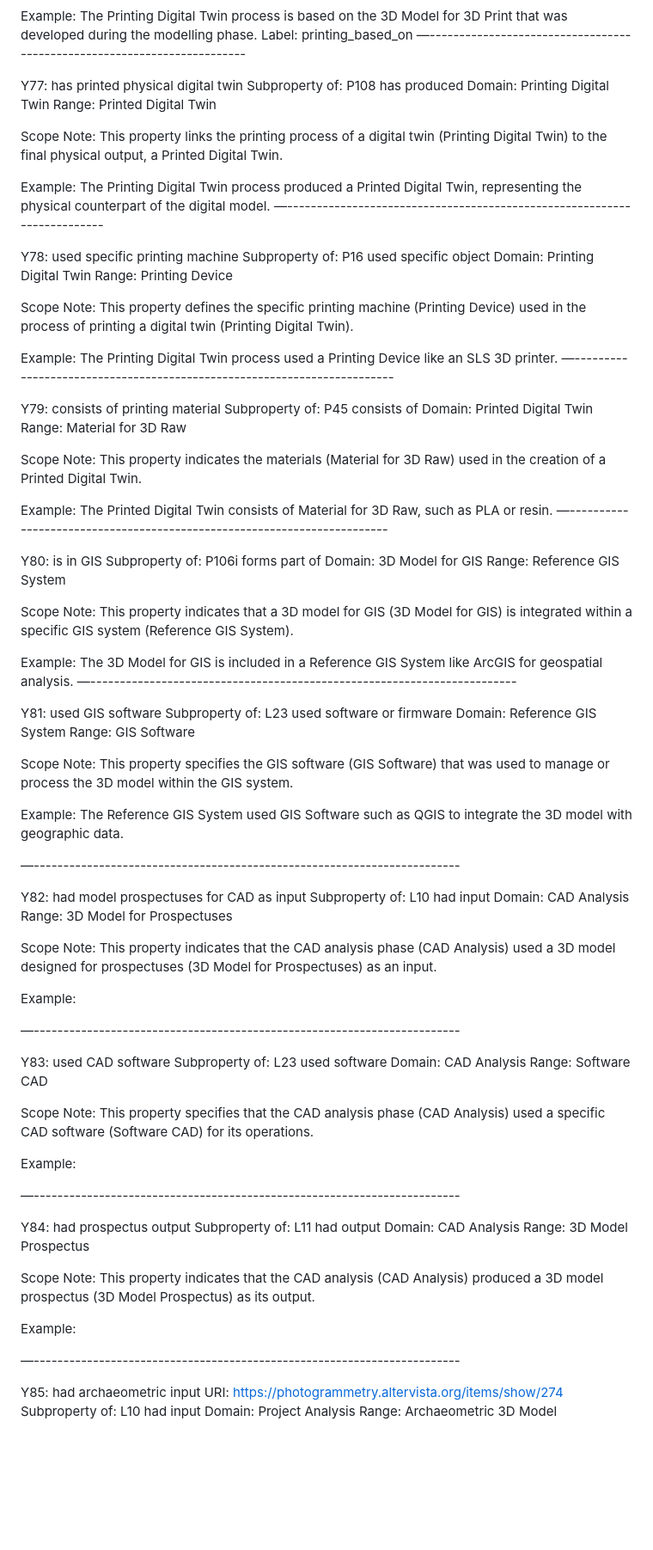
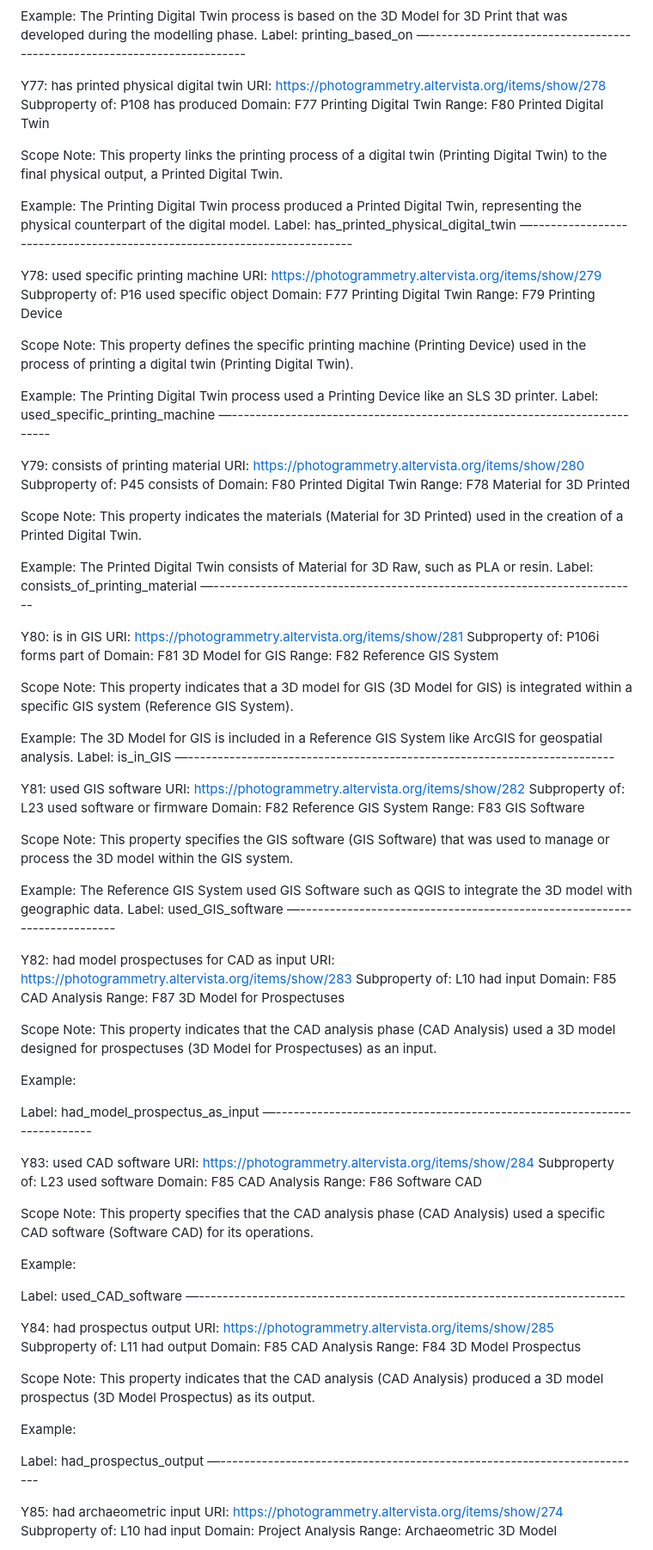
Before and after one commit to situx/PODS, a Markdown page: README.md, the part around the change printed below. Shown: that part at 86% size. GitHub-like rendering; blank space fills up the shorter version.

Commit message:
Update README.md
Classes updated to 1_1_79

```diff
--- a/README.md
+++ b/README.md
@@ -2904,103 +2904,115 @@ Label: printing_based_on
 —------------------------------------------------------------------------
 
 Y77: has printed physical digital twin
+URI: https://photogrammetry.altervista.org/items/show/278
 Subproperty of: P108 has produced
-Domain: Printing Digital Twin
-Range: Printed Digital Twin
+Domain: F77 Printing Digital Twin
+Range: F80 Printed Digital Twin
 
 Scope Note:
 This property links the printing process of a digital twin (Printing Digital Twin) to the final physical output, a Printed Digital Twin.
 
 Example:
 The Printing Digital Twin process produced a Printed Digital Twin, representing the physical counterpart of the digital model.
+Label: has_printed_physical_digital_twin
 —------------------------------------------------------------------------
 
 Y78: used specific printing machine
+URI: https://photogrammetry.altervista.org/items/show/279
 Subproperty of: P16 used specific object
-Domain: Printing Digital Twin
-Range: Printing Device
+Domain: F77 Printing Digital Twin
+Range: F79 Printing Device
 
 Scope Note:
 This property defines the specific printing machine (Printing Device) used in the process of printing a digital twin (Printing Digital Twin).
 
 Example:
 The Printing Digital Twin process used a Printing Device like an SLS 3D printer.
+Label: used_specific_printing_machine
 —------------------------------------------------------------------------
 
 Y79: consists of printing material
+URI: https://photogrammetry.altervista.org/items/show/280
 Subproperty of: P45 consists of
-Domain: Printed Digital Twin
-Range: Material for 3D Raw
-
-Scope Note:
-This property indicates the materials (Material for 3D Raw) used in the creation of a Printed Digital Twin.
+Domain: F80 Printed Digital Twin
+Range: F78 Material for 3D Printed
+
+Scope Note:
+This property indicates the materials (Material for 3D Printed) used in the creation of a Printed Digital Twin.
 
 Example:
 The Printed Digital Twin consists of Material for 3D Raw, such as PLA or resin.
+Label: consists_of_printing_material
 —------------------------------------------------------------------------
 
 Y80: is in GIS
+URI: https://photogrammetry.altervista.org/items/show/281
 Subproperty of: P106i forms part of
-Domain: 3D Model for GIS
-Range: Reference GIS System
+Domain: F81 3D Model for GIS
+Range: F82 Reference GIS System
 
 Scope Note:
 This property indicates that a 3D model for GIS (3D Model for GIS) is integrated within a specific GIS system (Reference GIS System).
 
 Example:
 The 3D Model for GIS is included in a Reference GIS System like ArcGIS for geospatial analysis.
+Label: is_in_GIS
 —------------------------------------------------------------------------
 
 Y81: used GIS software
+URI: https://photogrammetry.altervista.org/items/show/282
 Subproperty of: L23 used software or firmware
-Domain: Reference GIS System
-Range: GIS Software
+Domain: F82 Reference GIS System
+Range: F83 GIS Software
 
 Scope Note:
 This property specifies the GIS software (GIS Software) that was used to manage or process the 3D model within the GIS system.
 
 Example:
 The Reference GIS System used GIS Software such as QGIS to integrate the 3D model with geographic data.
-
+Label: used_GIS_software
 —------------------------------------------------------------------------
 
 Y82: had model prospectuses for CAD as input
+URI: https://photogrammetry.altervista.org/items/show/283
 Subproperty of: L10 had input
-Domain: CAD Analysis
-Range: 3D Model for Prospectuses
+Domain: F85 CAD Analysis
+Range: F87 3D Model for Prospectuses
 
 Scope Note:
 This property indicates that the CAD analysis phase (CAD Analysis) used a 3D model designed for prospectuses (3D Model for Prospectuses) as an input.
 
 Example:
 
-
+Label: had_model_prospectus_as_input
 —------------------------------------------------------------------------
 
 Y83: used CAD software
+URI: https://photogrammetry.altervista.org/items/show/284
 Subproperty of: L23 used software
-Domain: CAD Analysis
-Range: Software CAD
+Domain: F85 CAD Analysis
+Range: F86 Software CAD
 
 Scope Note:
 This property specifies that the CAD analysis phase (CAD Analysis) used a specific CAD software (Software CAD) for its operations.
 
 Example:
 
-
+Label: used_CAD_software
 —------------------------------------------------------------------------
 
 Y84: had prospectus output
+URI: https://photogrammetry.altervista.org/items/show/285
 Subproperty of: L11 had output
-Domain: CAD Analysis
-Range: 3D Model Prospectus
+Domain: F85 CAD Analysis
+Range: F84 3D Model Prospectus
 
 Scope Note:
 This property indicates that the CAD analysis (CAD Analysis) produced a 3D model prospectus (3D Model Prospectus) as its output.
 
 Example:
 
-
+Label: had_prospectus_output
 —------------------------------------------------------------------------
 
 Y85: had archaeometric input
```
Also changed, not shown: other parts of README.md (+53 -1 lines).
